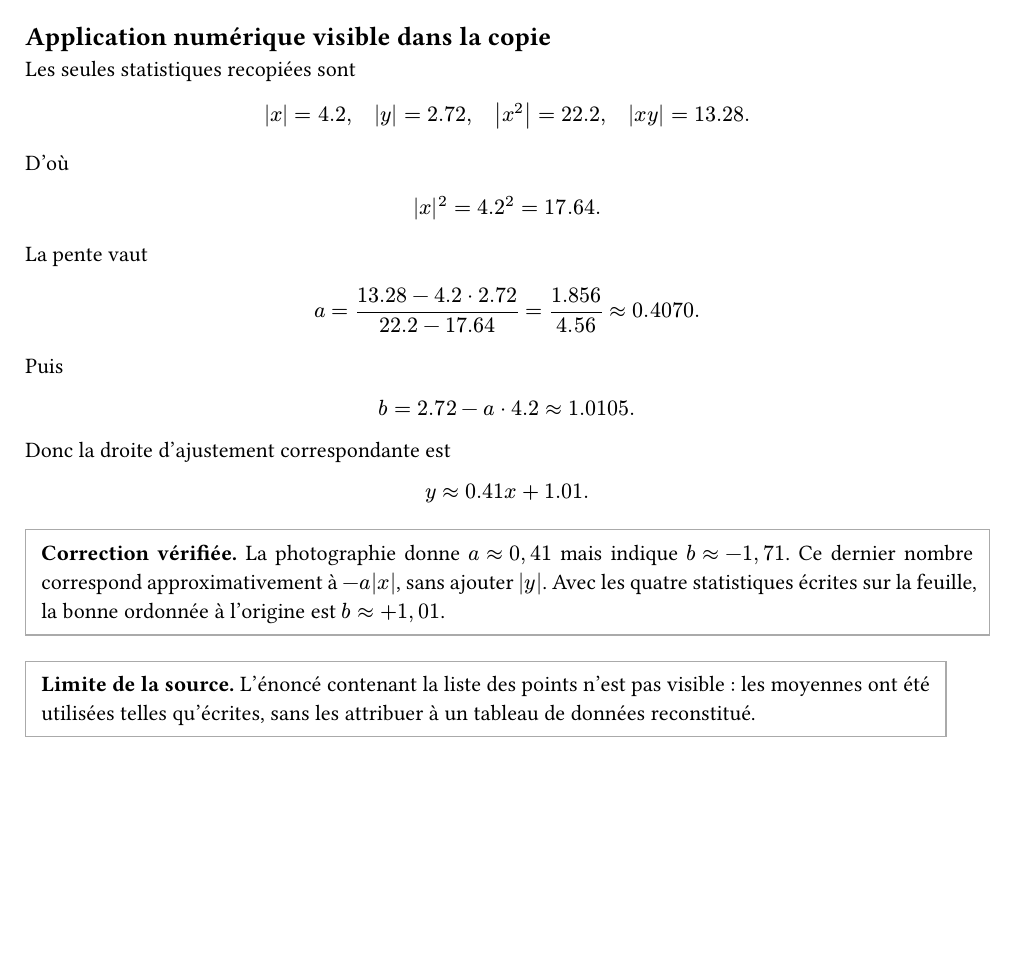
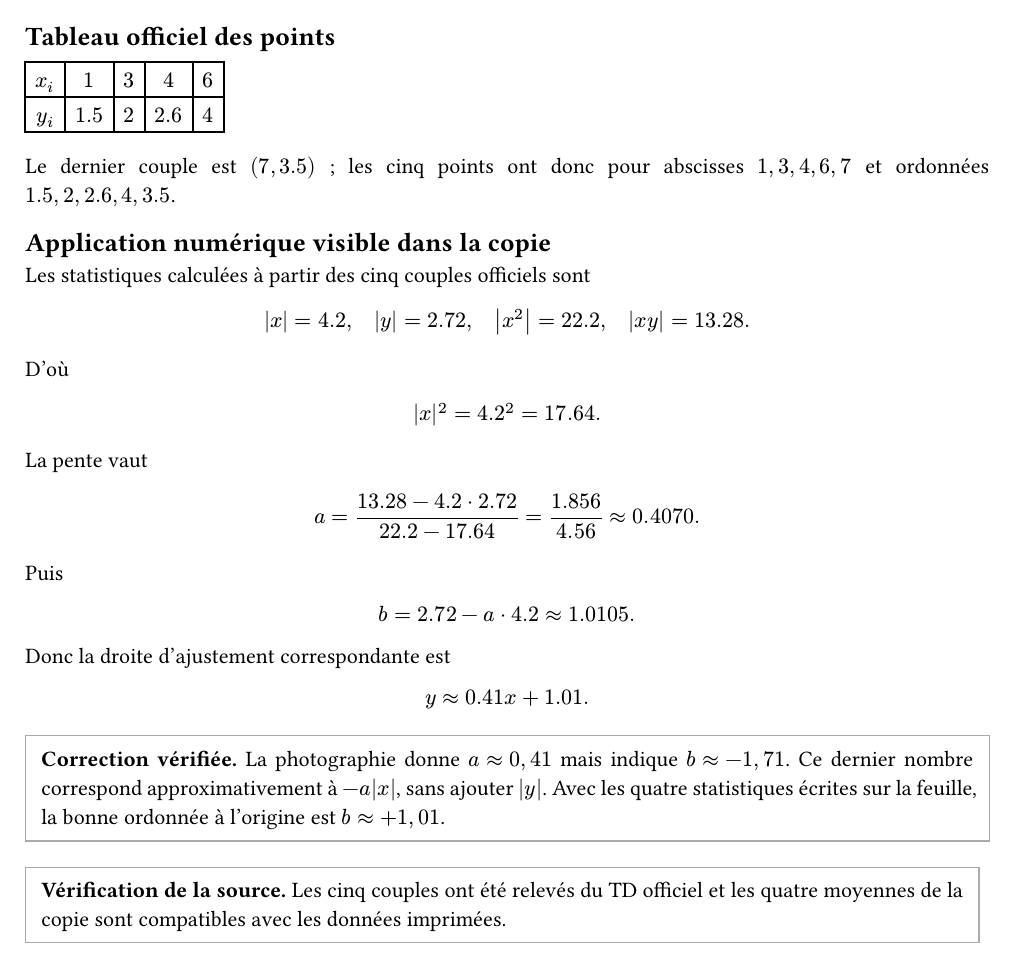
Before and after one commit to yxorcist/MIDL, a Typst document (06_prog_numerique/TD/fiche03/exercices/ex04.typ): part of page 2 of 2, cut at the place of the change, the shorter picture padded with empty space. Compiled offline with Typst 0.15.

Commit message:
fix(pn): verify TD03 ex04 against printed five-point dataset

```diff
--- a/06_prog_numerique/TD/fiche03/exercices/ex04.typ
+++ b/06_prog_numerique/TD/fiche03/exercices/ex04.typ
@@ -114,9 +114,17 @@ $
 b=(bar(y)bar(x^2)-bar(x)bar(x y))/(bar(x^2)-bar(x)^2).
 $
 
+== Tableau officiel des points
+
+#table(columns: 5, inset: 5pt, align: center,
+  [$x_i$],[$1$],[$3$],[$4$],[$6$],
+  [$y_i$],[$1.5$],[$2$],[$2.6$],[$4$],
+)
+Le dernier couple est $(7,3.5)$ ; les cinq points ont donc pour abscisses $1,3,4,6,7$ et ordonnées $1.5,2,2.6,4,3.5$.
+
 == Application numérique visible dans la copie
 
-Les seules statistiques recopiées sont
+Les statistiques calculées à partir des cinq couples officiels sont
 
 $
 bar(x)=4.2,
@@ -160,5 +168,5 @@ $
 ]
 
 #block(stroke: 0.6pt + gray, inset: 8pt)[
-  *Limite de la source.* L'énoncé contenant la liste des points n'est pas visible : les moyennes ont été utilisées telles qu'écrites, sans les attribuer à un tableau de données reconstitué.
+  *Vérification de la source.* Les cinq couples ont été relevés du TD officiel et les quatre moyennes de la copie sont compatibles avec les données imprimées.
 ]
```
Also changed, not shown: 06_prog_numerique/TD/fiche03/exercices/ex04.typ (2 more changed lines).
